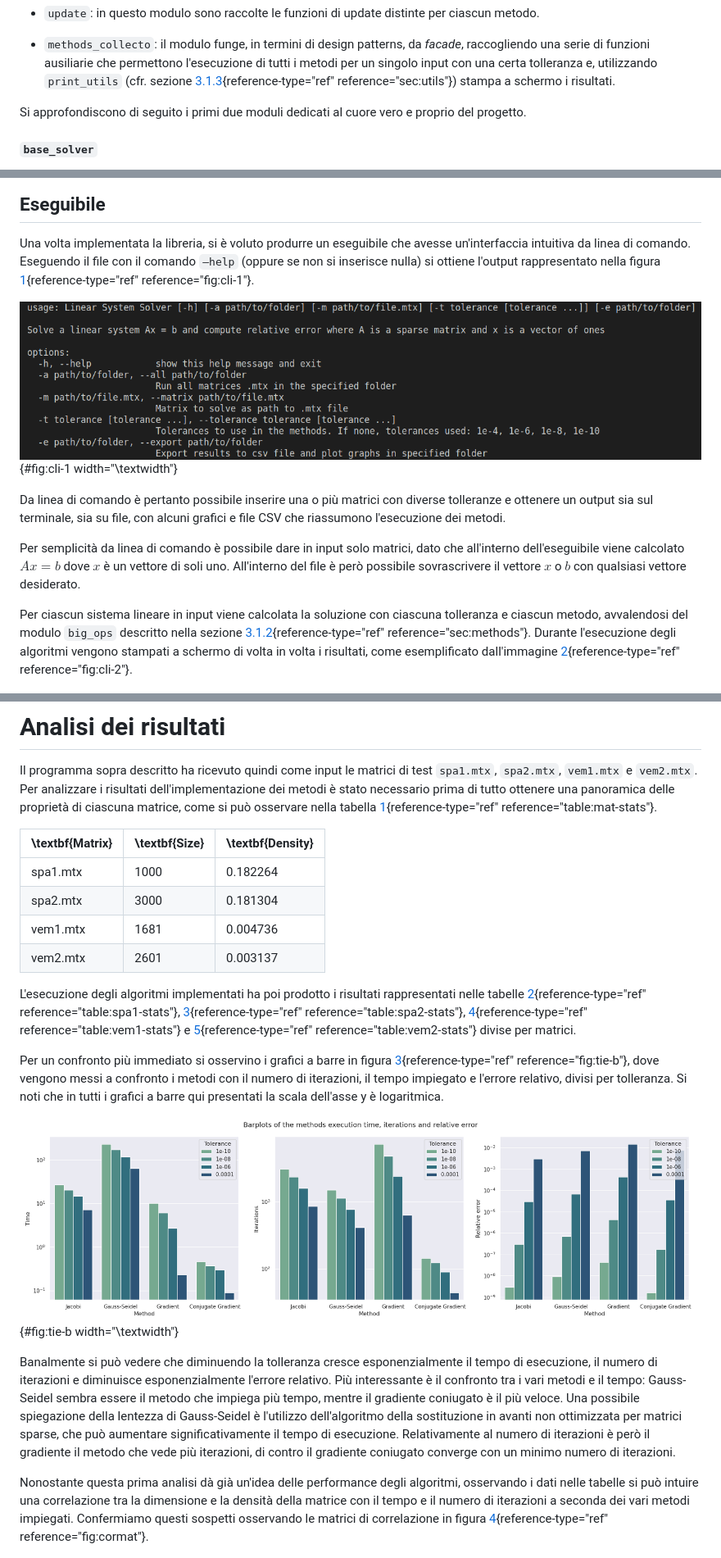
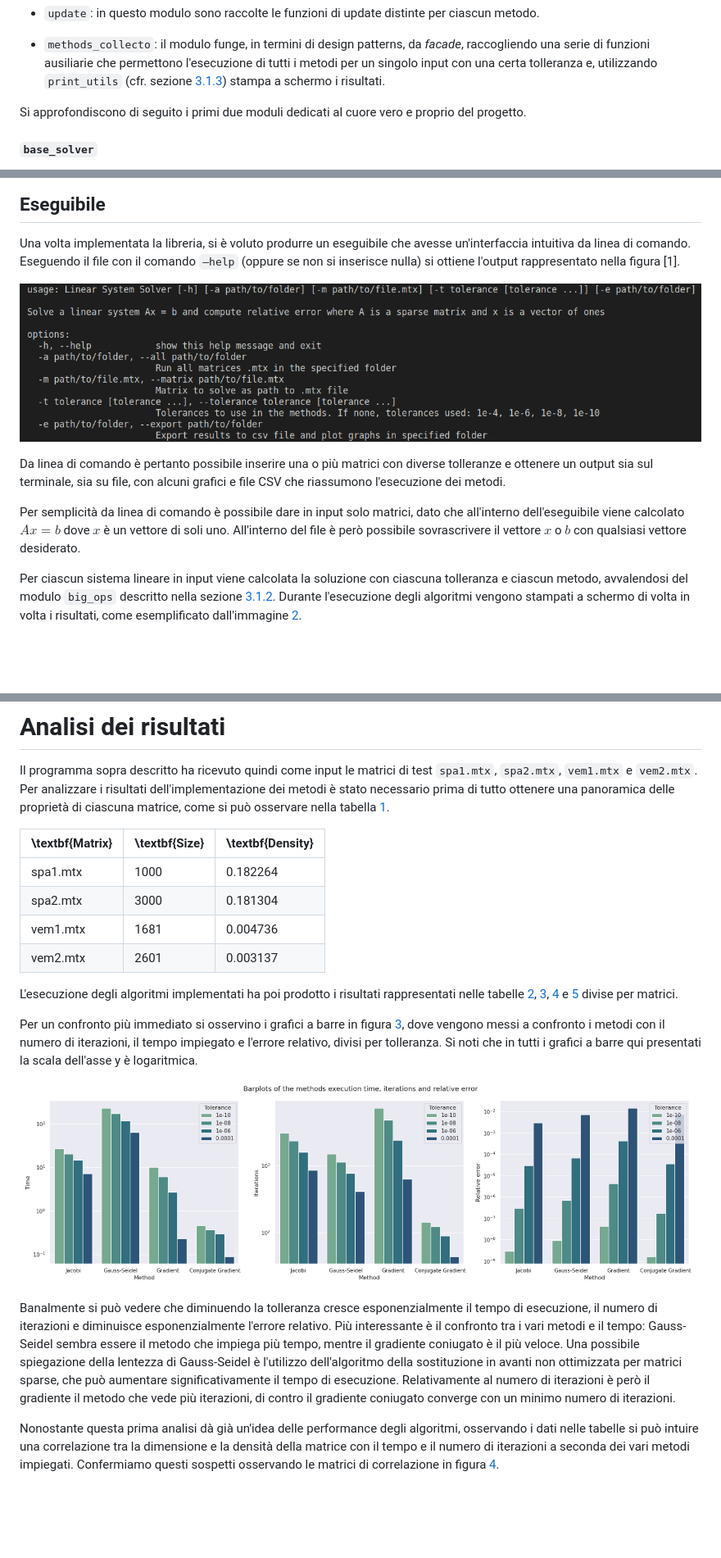
Before and after one commit to epi-xel/linear-solver, a Markdown page: README.md, 3 parts joined by grey strips. Shown at 82% size. GitHub-like rendering; blank space fills up the shorter version.

```diff
--- a/README.md
+++ b/README.md
@@ -103,7 +103,7 @@ tre sottomoduli principali:
     da *facade*, raccogliendo una serie di funzioni ausiliarie che
     permettono l'esecuzione di tutti i metodi per un singolo input con
     una certa tolleranza e, utilizzando `print_utils` (cfr. sezione
-    [3.1.3](#sec:utils){reference-type="ref" reference="sec:utils"})
+    [3.1.3](#sec:utils))
     stampa a schermo i risultati.
 
 Si approfondiscono di seguito i primi due moduli dedicati al cuore vero
@@ -172,10 +172,10 @@ Una volta implementata la libreria, si è voluto produrre un eseguibile
 che avesse un'interfaccia intuitiva da linea di comando. Eseguendo il
 file con il comando `–help` (oppure se non si inserisce nulla) si
 ottiene l'output rappresentato nella figura
-[1](#fig:cli-1){reference-type="ref" reference="fig:cli-1"}.
+[1].
 
 ![Interfaccia da linea di comando del
-programma.](images/program-cli.png){#fig:cli-1 width="\\textwidth"}
+programma.](images/program-cli.png)
 
 Da linea di comando è pertanto possibile inserire una o più matrici con
 diverse tolleranze e ottenere un output sia sul terminale, sia su file,
@@ -188,11 +188,9 @@ sovrascrivere il vettore $x$ o $b$ con qualsiasi vettore desiderato.
 
 Per ciascun sistema lineare in input viene calcolata la soluzione con
 ciascuna tolleranza e ciascun metodo, avvalendosi del modulo `big_ops`
-descritto nella sezione [3.1.2](#sec:methods){reference-type="ref"
-reference="sec:methods"}. Durante l'esecuzione degli algoritmi vengono
+descritto nella sezione [3.1.2](#sec:methods). Durante l'esecuzione degli algoritmi vengono
 stampati a schermo di volta in volta i risultati, come esemplificato
-dall'immagine [2](#fig:cli-2){reference-type="ref"
-reference="fig:cli-2"}.
+dall'immagine [2](#fig:cli-2).
 
 ![Output su terminale dopo l'esecuzione di `spa1.mtx` con tolleranza
 0.0001.](images/output-cli.png){#fig:cli-2}
@@ -204,7 +202,7 @@ test `spa1.mtx`, `spa2.mtx`, `vem1.mtx` e `vem2.mtx`. Per analizzare i
 risultati dell'implementazione dei metodi è stato necessario prima di
 tutto ottenere una panoramica delle proprietà di ciascuna matrice, come
 si può osservare nella tabella
-[1](#table:mat-stats){reference-type="ref" reference="table:mat-stats"}.
+[1](#table:mat-stats).
 
 | \textbf{Matrix} | \textbf{Size} | \textbf{Density} |
 |-----------------|---------------|------------------|
@@ -214,17 +212,13 @@ si può osservare nella tabella
 | vem2.mtx        | 2601          | 0.003137         |
 
 L'esecuzione degli algoritmi implementati ha poi prodotto i risultati
-rappresentati nelle tabelle [2](#table:spa1-stats){reference-type="ref"
-reference="table:spa1-stats"},
-[3](#table:spa2-stats){reference-type="ref"
-reference="table:spa2-stats"},
-[4](#table:vem1-stats){reference-type="ref"
-reference="table:vem1-stats"} e
-[5](#table:vem2-stats){reference-type="ref"
-reference="table:vem2-stats"} divise per matrici.
+rappresentati nelle tabelle [2](#table:spa1-stats),
+[3](#table:spa2-stats),
+[4](#table:vem1-stats) e
+[5](#table:vem2-stats) divise per matrici.
 
 Per un confronto più immediato si osservino i grafici a barre in figura
-[3](#fig:tie-b){reference-type="ref" reference="fig:tie-b"}, dove
+[3](#fig:tie-b), dove
 vengono messi a confronto i metodi con il numero di iterazioni, il tempo
 impiegato e l'errore relativo, divisi per tolleranza. Si noti che in
 tutti i grafici a barre qui presentati la scala dell'asse y è
@@ -232,8 +226,7 @@ logaritmica.
 
 ![Grafici a barre del tempo di esecuzione, iterazioni ed errore relativo
 di ciascun
-metodo.](images/time-iterations-error_barplots.png){#fig:tie-b
-width="\\textwidth"}
+metodo.](images/time-iterations-error_barplots.png)
 
 Banalmente si può vedere che diminuendo la tolleranza cresce
 esponenzialmente il tempo di esecuzione, il numero di iterazioni e
@@ -252,6 +245,6 @@ algoritmi, osservando i dati nelle tabelle si può intuire una
 correlazione tra la dimensione e la densità della matrice con il tempo e
 il numero di iterazioni a seconda dei vari metodi impiegati. Confermiamo
 questi sospetti osservando le matrici di correlazione in figura
-[4](#fig:cormat){reference-type="ref" reference="fig:cormat"}.
+[4](#fig:cormat).
 
 ![Matrici di correlazione dei risultati di ciascun
```
Also changed, not shown: other parts of README.md (+5 -7 lines).
